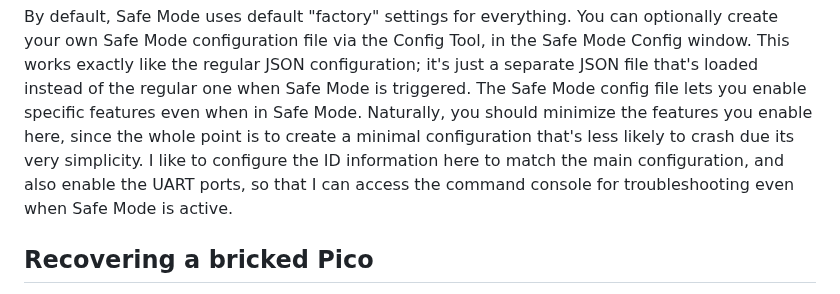
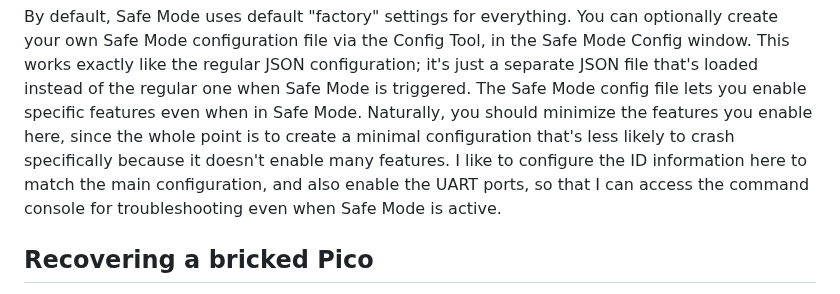
Before and after one commit to mjrgh/PinscapePico, a Markdown page: README.md, the part around the change. Rendered like a GitHub page.

```diff
--- a/README.md
+++ b/README.md
@@ -414,10 +414,10 @@ like the regular JSON configuration; it's just a separate JSON file
 that's loaded instead of the regular one when Safe Mode is triggered.
 The Safe Mode config file lets you enable specific features even when
 in Safe Mode.  Naturally, you should minimize the features you enable
-here, since the whole point is to create a minimal configuration
-that's less likely to crash due its very simplicity.  I like to
-configure the ID information here to match the main configuration, and
-also enable the UART ports, so that I can access the command console
+here, since the whole point is to create a minimal configuration that's
+less likely to crash specifically because it doesn't enable many features.
+I like to configure the ID information here to match the main configuration,
+and also enable the UART ports, so that I can access the command console
 for troubleshooting even when Safe Mode is active.
 
 
```
